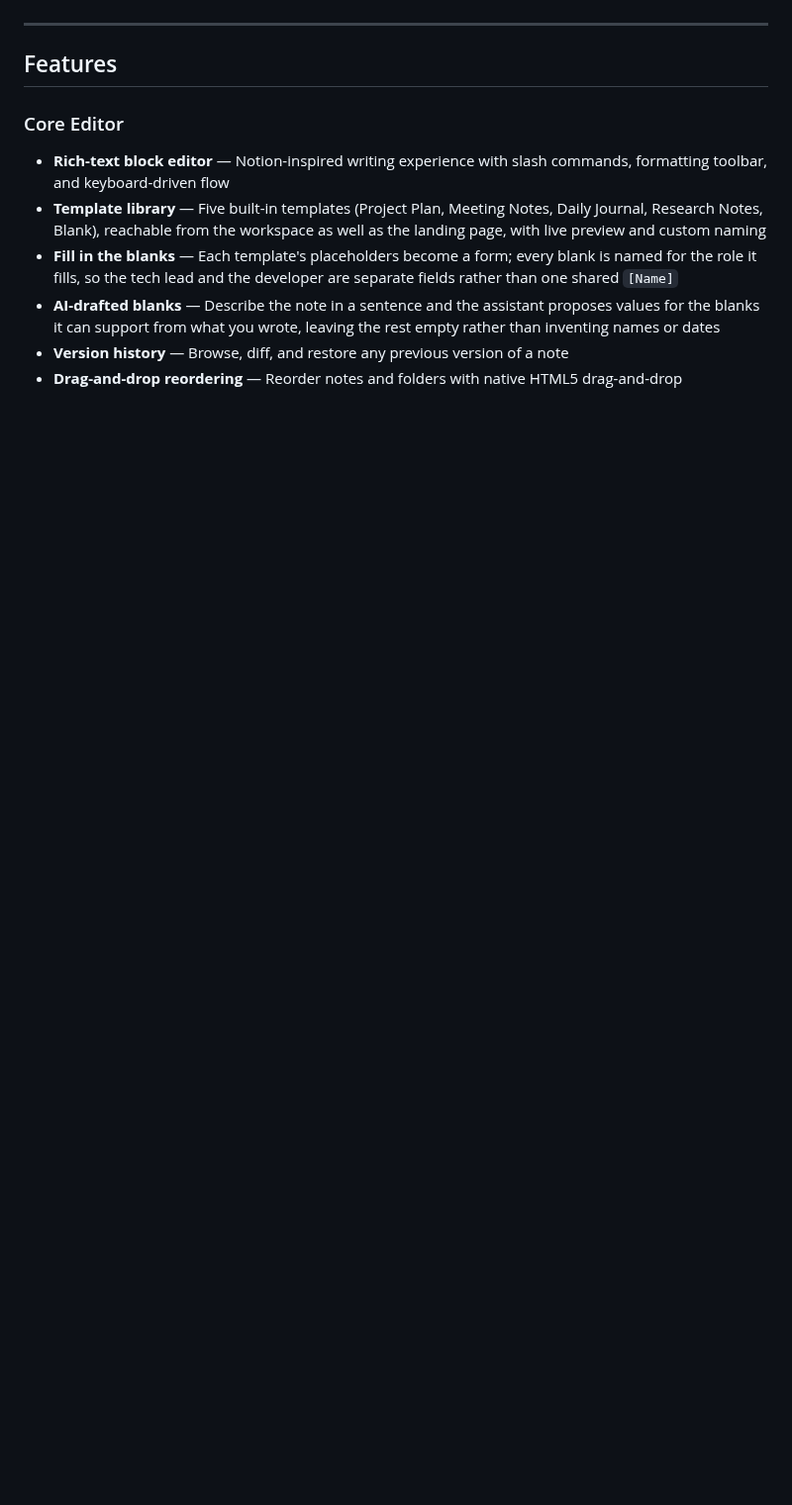
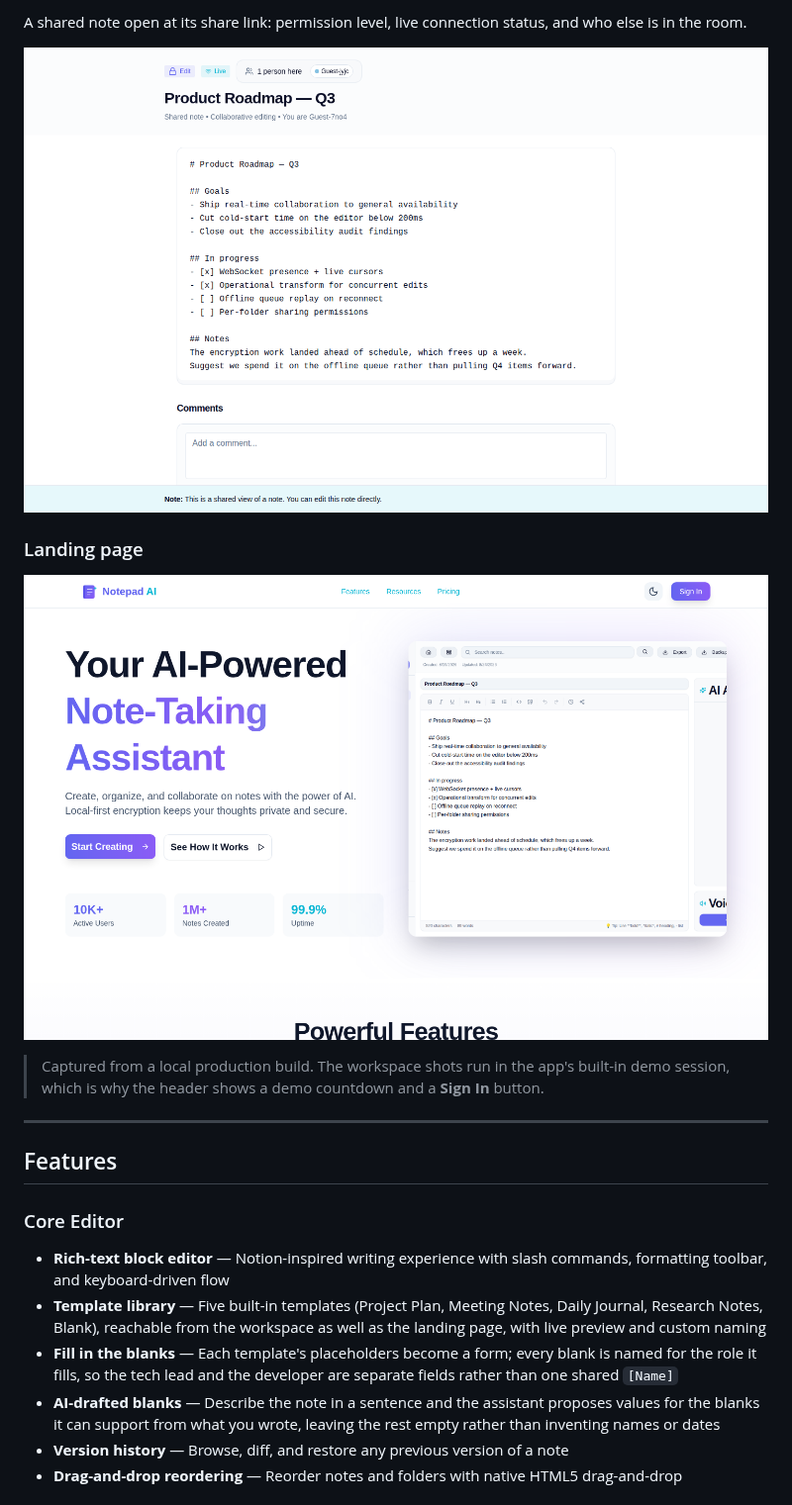
Before and after one commit to VijayKumaro7/NotionAI_Notepad, a Markdown page: README.md, the part around one of its changes. Shown at 99% size. GitHub-like rendering; pictures changed too: docs/screenshots/collaboration.png (added), docs/screenshots/landing.png (added); blank space fills up the shorter version.

```diff
--- a/README.md
+++ b/README.md
@@ -21,3 +36,14 @@ Notepad AI is a full-stack, Notion-inspired note-taking application that keeps y
+A shared note open at its share link: permission level, live connection status, and who else is in the room.
+
+![A shared note being edited, with an "Edit" permission badge, a "Live" connection indicator, a presence chip showing another participant, and a comments section below the note](docs/screenshots/collaboration.png)
+
+### Landing page
+
+![The marketing landing page, with the product headline, call-to-action buttons and a preview of the editor](docs/screenshots/landing.png)
+
+> Captured from a local production build. The workspace shots run in the app's
+> built-in demo session, which is why the header shows a demo countdown and a
+> **Sign In** button.
 
 ---
 
```
Also changed, not shown: other parts of README.md (+16 -1 lines), docs/screenshots/workspace-dark.png (added), docs/screenshots/workspace.png (added).
